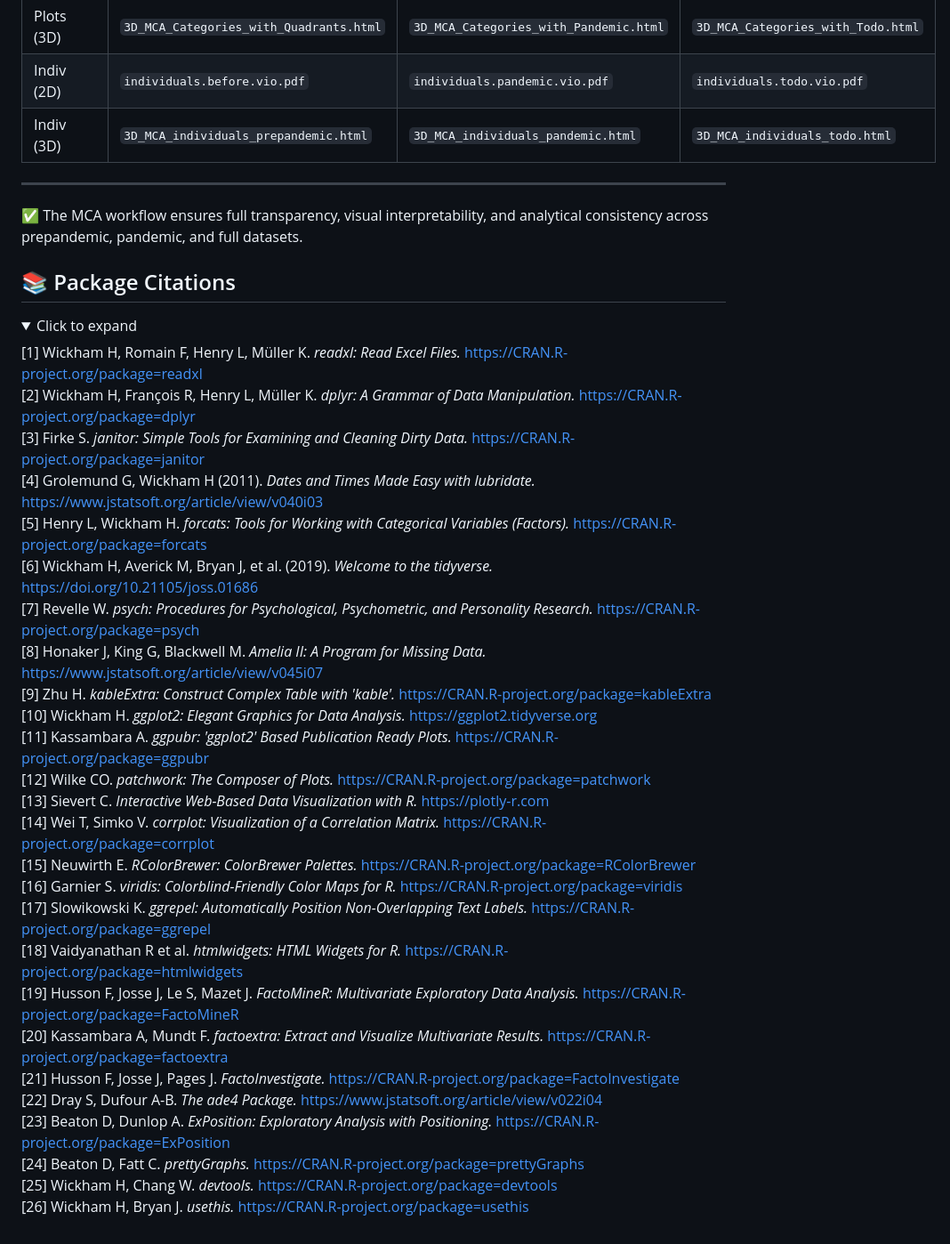
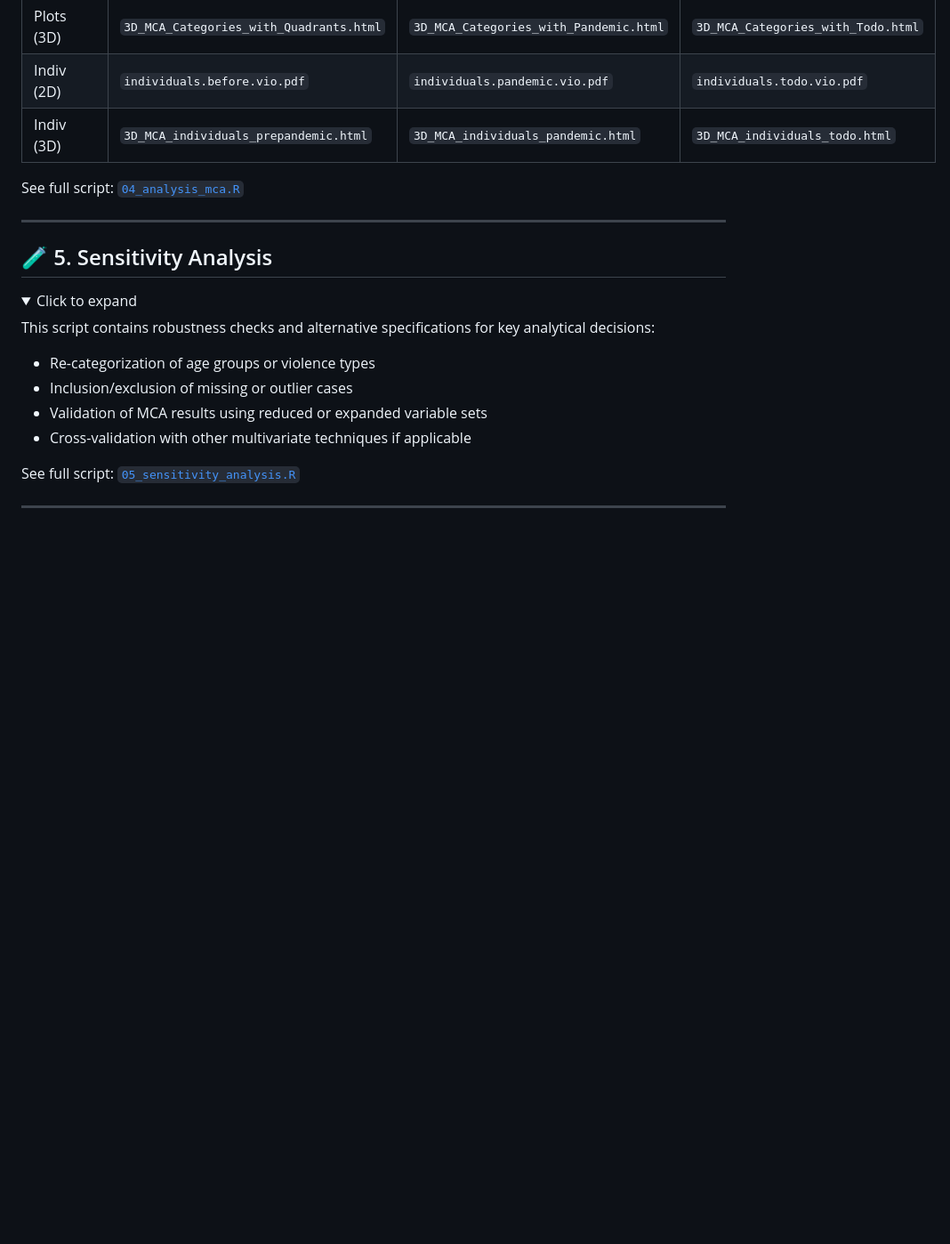
Before and after one commit to MariaAnaGonzalez/MCA.Violence.Colombia, a Markdown page: code/README.md, the part around one of its changes. Shown at 89% size. GitHub-like rendering; folded sections open; blank space fills up the shorter version.

```diff
--- a/code/README.md
+++ b/code/README.md
@@ -239,43 +160,24 @@ Combined into a vertical layout using `patchwork::plot_layout()` and saved (e.g.
 | Indiv (2D) | `individuals.before.vio.pdf` | `individuals.pandemic.vio.pdf` | `individuals.todo.vio.pdf` |
 | Indiv (3D) | `3D_MCA_individuals_prepandemic.html` | `3D_MCA_individuals_pandemic.html` | `3D_MCA_individuals_todo.html` |
 
+See full script: [`04_analysis_mca.R`](./code/04_analysis_mca.R)
+</details>
+
 ---
 
-✅ The MCA workflow ensures full transparency, visual interpretability, and analytical consistency across prepandemic, pandemic, and full datasets.
-
-
-
-
-## 📚 Package Citations
+## 🧪 5. Sensitivity Analysis
 
 <details>
 <summary>Click to expand</summary>
 
-[1] Wickham H, Romain F, Henry L, Müller K. *readxl: Read Excel Files.* https://CRAN.R-project.org/package=readxl
-[2] Wickham H, François R, Henry L, Müller K. *dplyr: A Grammar of Data Manipulation.* https://CRAN.R-project.org/package=dplyr
-[3] Firke S. *janitor: Simple Tools for Examining and Cleaning Dirty Data.* https://CRAN.R-project.org/package=janitor
-[4] Grolemund G, Wickham H (2011). *Dates and Times Made Easy with lubridate.* https://www.jstatsoft.org/article/view/v040i03
-[5] Henry L, Wickham H. *forcats: Tools for Working with Categorical Variables (Factors).* https://CRAN.R-project.org/package=forcats
-[6] Wickham H, Averick M, Bryan J, et al. (2019). *Welcome to the tidyverse.* https://doi.org/10.21105/joss.01686
-[7] Revelle W. *psych: Procedures for Psychological, Psychometric, and Personality Research.* https://CRAN.R-project.org/package=psych
-[8] Honaker J, King G, Blackwell M. *Amelia II: A Program for Missing Data.* https://www.jstatsoft.org/article/view/v045i07
-[9] Zhu H. *kableExtra: Construct Complex Table with 'kable'.* https://CRAN.R-project.org/package=kableExtra
-[10] Wickham H. *ggplot2: Elegant Graphics for Data Analysis.* https://ggplot2.tidyverse.org
-[11] Kassambara A. *ggpubr: 'ggplot2' Based Publication Ready Plots.* https://CRAN.R-project.org/package=ggpubr
-[12] Wilke CO. *patchwork: The Composer of Plots.* https://CRAN.R-project.org/package=patchwork
-[13] Sievert C. *Interactive Web-Based Data Visualization with R.* https://plotly-r.com
-[14] Wei T, Simko V. *corrplot: Visualization of a Correlation Matrix.* https://CRAN.R-project.org/package=corrplot
-[15] Neuwirth E. *RColorBrewer: ColorBrewer Palettes.* https://CRAN.R-project.org/package=RColorBrewer
-[16] Garnier S. *viridis: Colorblind-Friendly Color Maps for R.* https://CRAN.R-project.org/package=viridis
-[17] Slowikowski K. *ggrepel: Automatically Position Non-Overlapping Text Labels.* https://CRAN.R-project.org/package=ggrepel
-[18] Vaidyanathan R et al. *htmlwidgets: HTML Widgets for R.* https://CRAN.R-project.org/package=htmlwidgets
-[19] Husson F, Josse J, Le S, Mazet J. *FactoMineR: Multivariate Exploratory Data Analysis.* https://CRAN.R-project.org/package=FactoMineR
-[20] Kassambara A, Mundt F. *factoextra: Extract and Visualize Multivariate Results.* https://CRAN.R-project.org/package=factoextra
-[21] Husson F, Josse J, Pages J. *FactoInvestigate.* https://CRAN.R-project.org/package=FactoInvestigate
-[22] Dray S, Dufour A-B. *The ade4 Package.* https://www.jstatsoft.org/article/view/v022i04
-[23] Beaton D, Dunlop A. *ExPosition: Exploratory Analysis with Positioning.* https://CRAN.R-project.org/package=ExPosition
-[24] Beaton D, Fatt C. *prettyGraphs.* https://CRAN.R-project.org/package=prettyGraphs
-[25] Wickham H, Chang W. *devtools.* https://CRAN.R-project.org/package=devtools
-[26] Wickham H, Bryan J. *usethis.* https://CRAN.R-project.org/package=usethis
+This script contains robustness checks and alternative specifications for key analytical decisions:
 
+- Re-categorization of age groups or violence types
+- Inclusion/exclusion of missing or outlier cases
+- Validation of MCA results using reduced or expanded variable sets
+- Cross-validation with other multivariate techniques if applicable
+
+See full script: [`05_sensitivity_analysis.R`](./code/05_sensitivity_analysis.R)
 </details>
+
+---
```
Also changed, not shown: other parts of code/README.md (+76 -155 lines).
